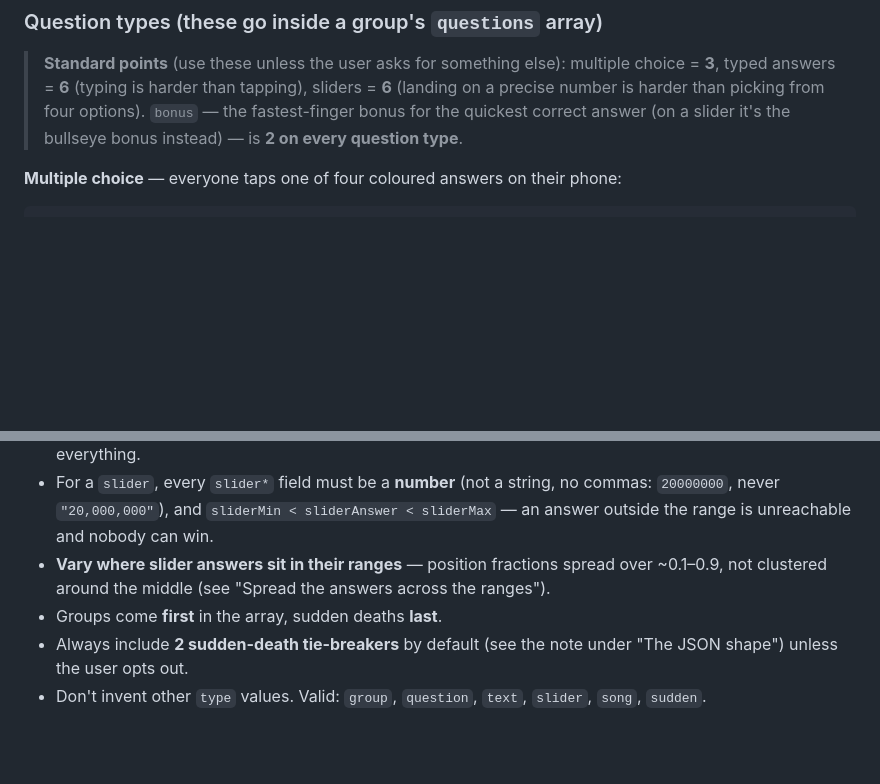
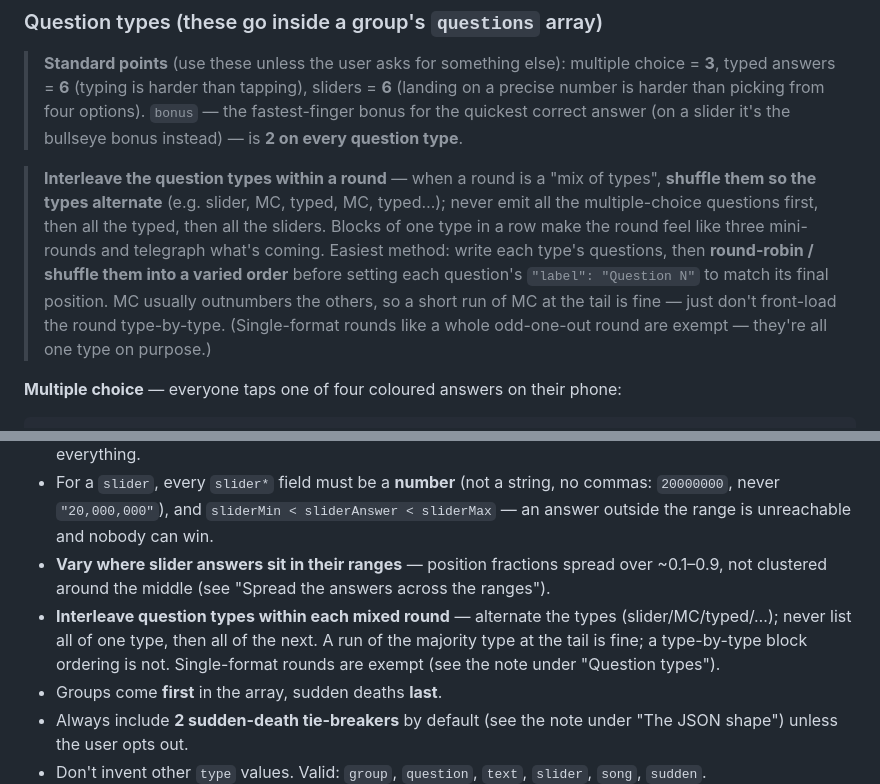
Before and after one commit to JJ-WCW/music-quiz, a Markdown page: QUIZ-RECIPE.md, 2 parts joined by grey strips. GitHub-like rendering; blank space fills up the shorter version.

Commit message:
Recipe: interleave question types within a round
Don't front-load a mixed round type-by-type (all MC, then all typed,
then all sliders). Shuffle/round-robin so types alternate; single-format
rounds exempt.

Co-Authored-By: Claude Opus 4.8 <noreply@anthropic.com>

````diff
--- a/QUIZ-RECIPE.md
+++ b/QUIZ-RECIPE.md
@@ -80,6 +80,8 @@ The players are in the **UK**. Write for them:
 ### Question types (these go inside a group's `questions` array)
 
 > **Standard points** (use these unless the user asks for something else): multiple choice = **3**, typed answers = **6** (typing is harder than tapping), sliders = **6** (landing on a precise number is harder than picking from four options). `bonus` — the fastest-finger bonus for the quickest correct answer (on a slider it's the bullseye bonus instead) — is **2 on every question type**.
+
+> **Interleave the question types within a round** — when a round is a "mix of types", **shuffle them so the types alternate** (e.g. slider, MC, typed, MC, typed…); never emit all the multiple-choice questions first, then all the typed, then all the sliders. Blocks of one type in a row make the round feel like three mini-rounds and telegraph what's coming. Easiest method: write each type's questions, then **round-robin / shuffle them into a varied order** before setting each question's `"label": "Question N"` to match its final position. MC usually outnumbers the others, so a short run of MC at the tail is fine — just don't front-load the round type-by-type. (Single-format rounds like a whole odd-one-out round are exempt — they're all one type on purpose.)
 
 **Multiple choice** — everyone taps one of four coloured answers on their phone:
 ```jsonc
@@ -182,6 +184,7 @@ The players are in the **UK**. Write for them:
 - Use the **standard points** unless told otherwise: `question` = 3, `text` = 6, `slider` = 6, `bonus` = 2 on everything.
 - For a `slider`, every `slider*` field must be a **number** (not a string, no commas: `20000000`, never `"20,000,000"`), and `sliderMin < sliderAnswer < sliderMax` — an answer outside the range is unreachable and nobody can win.
 - **Vary where slider answers sit in their ranges** — position fractions spread over ~0.1–0.9, not clustered around the middle (see "Spread the answers across the ranges").
+- **Interleave question types within each mixed round** — alternate the types (slider/MC/typed/…); never list all of one type, then all of the next. A run of the majority type at the tail is fine; a type-by-type block ordering is not. Single-format rounds are exempt (see the note under "Question types").
 - Groups come **first** in the array, sudden deaths **last**.
 - Always include **2 sudden-death tie-breakers** by default (see the note under "The JSON shape") unless the user opts out.
 - Don't invent other `type` values. Valid: `group`, `question`, `text`, `slider`, `song`, `sudden`.
````
